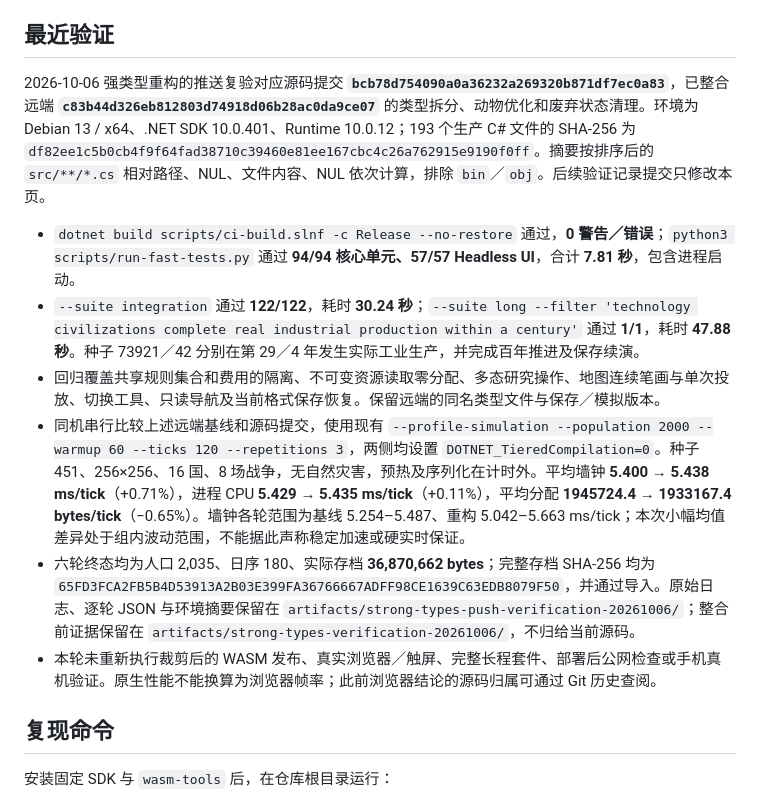
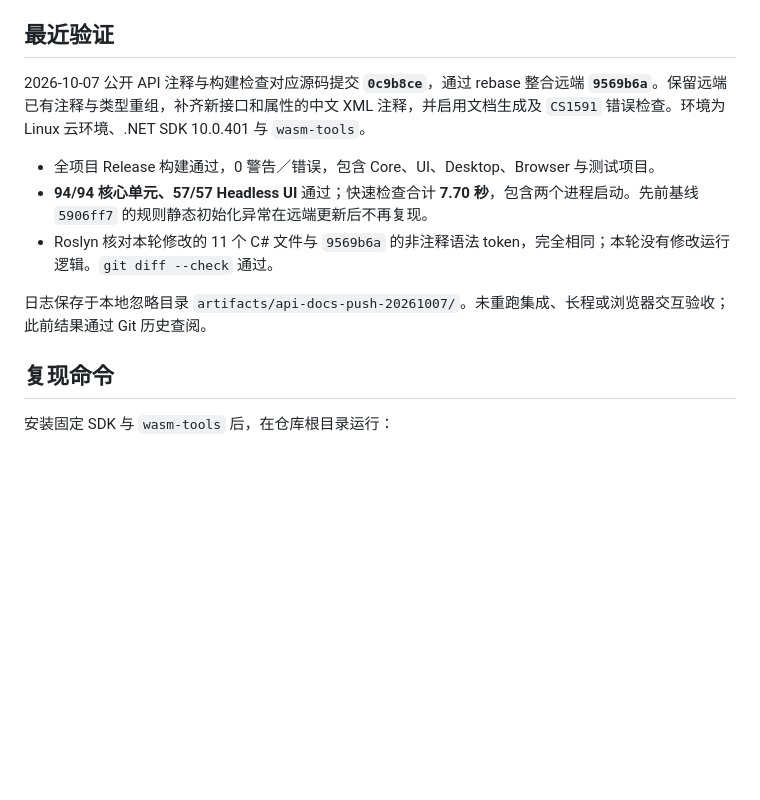
Before and after one commit to SeWZC-AI/SeWZC.SandboxGame, a Markdown page: docs/verification.md, the part around the change. Drawn GitHub-style; blank space fills up the shorter version.

Commit message:
[AI] 更新公开 API 注释检查记录

```diff
--- a/docs/verification.md
+++ b/docs/verification.md
@@ -4,14 +4,13 @@
 
 ## 最近验证
 
-2026-10-06 强类型重构的推送复验对应源码提交 **`bcb78d754090a0a36232a269320b871df7ec0a83`**，已整合远端 **`c83b44d326eb812803d74918d06b28ac0da9ce07`** 的类型拆分、动物优化和废弃状态清理。环境为 Debian 13 / x64、.NET SDK 10.0.401、Runtime 10.0.12；193 个生产 C# 文件的 SHA-256 为 `df82ee1c5b0cb4f9f64fad38710c39460e81ee167cbc4c26a762915e9190f0ff`。摘要按排序后的 `src/**/*.cs` 相对路径、NUL、文件内容、NUL 依次计算，排除 `bin`／`obj`。后续验证记录提交只修改本页。
+2026-10-07 公开 API 注释与构建检查对应源码提交 **`0c9b8ce`**，通过 rebase 整合远端 **`9569b6a`**。保留远端已有注释与类型重组，补齐新接口和属性的中文 XML 注释，并启用文档生成及 `CS1591` 错误检查。环境为 Linux 云环境、.NET SDK 10.0.401 与 `wasm-tools`。
 
-- `dotnet build scripts/ci-build.slnf -c Release --no-restore` 通过，**0 警告／错误**；`python3 scripts/run-fast-tests.py` 通过 **94/94 核心单元、57/57 Headless UI**，合计 **7.81 秒**，包含进程启动。
-- `--suite integration` 通过 **122/122**，耗时 **30.24 秒**；`--suite long --filter 'technology civilizations complete real industrial production within a century'` 通过 **1/1**，耗时 **47.88 秒**。种子 73921／42 分别在第 29／4 年发生实际工业生产，并完成百年推进及保存续演。
-- 回归覆盖共享规则集合和费用的隔离、不可变资源读取零分配、多态研究操作、地图连续笔画与单次投放、切换工具、只读导航及当前格式保存恢复。保留远端的同名类型文件与保存／模拟版本。
-- 同机串行比较上述远端基线和源码提交，使用现有 `--profile-simulation --population 2000 --warmup 60 --ticks 120 --repetitions 3`，两侧均设置 `DOTNET_TieredCompilation=0`。种子 451、256×256、16 国、8 场战争，无自然灾害，预热及序列化在计时外。平均墙钟 **5.400 → 5.438 ms/tick**（+0.71%），进程 CPU **5.429 → 5.435 ms/tick**（+0.11%），平均分配 **1945724.4 → 1933167.4 bytes/tick**（−0.65%）。墙钟各轮范围为基线 5.254–5.487、重构 5.042–5.663 ms/tick；本次小幅均值差异处于组内波动范围，不能据此声称稳定加速或硬实时保证。
-- 六轮终态均为人口 2,035、日序 180、实际存档 **36,870,662 bytes**；完整存档 SHA-256 均为 `65FD3FCA2FB5B4D53913A2B03E399FA36766667ADFF98CE1639C63EDB8079F50`，并通过导入。原始日志、逐轮 JSON 与环境摘要保留在 `artifacts/strong-types-push-verification-20261006/`；整合前证据保留在 `artifacts/strong-types-verification-20261006/`，不归给当前源码。
-- 本轮未重新执行裁剪后的 WASM 发布、真实浏览器／触屏、完整长程套件、部署后公网检查或手机真机验证。原生性能不能换算为浏览器帧率；此前浏览器结论的源码归属可通过 Git 历史查阅。
+- 全项目 Release 构建通过，0 警告／错误，包含 Core、UI、Desktop、Browser 与测试项目。
+- **94/94 核心单元、57/57 Headless UI** 通过；快速检查合计 **7.70 秒**，包含两个进程启动。先前基线 `5906ff7` 的规则静态初始化异常在远端更新后不再复现。
+- Roslyn 核对本轮修改的 11 个 C# 文件与 `9569b6a` 的非注释语法 token，完全相同；本轮没有修改运行逻辑。`git diff --check` 通过。
+
+日志保存于本地忽略目录 `artifacts/api-docs-push-20261007/`。未重跑集成、长程或浏览器交互验收；此前结果通过 Git 历史查阅。
 
 ## 复现命令
 
```
